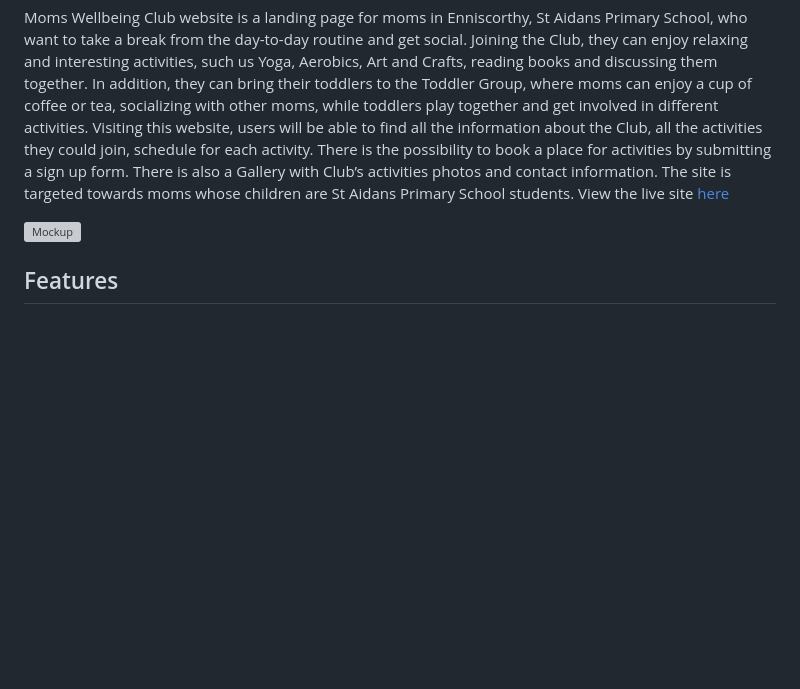
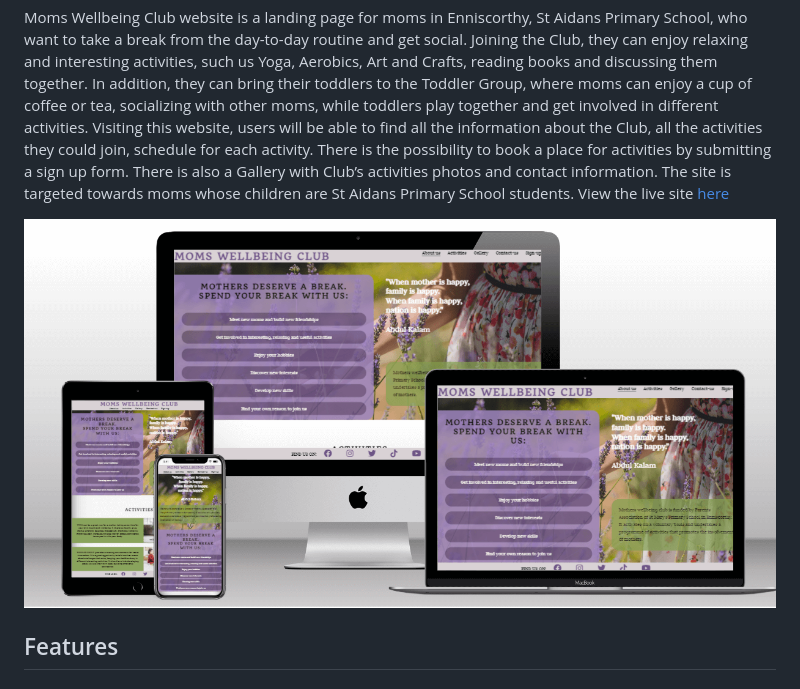
Before and after one commit to T1i2n3a4/moms-wellbeing-club, a Markdown page: README.md, the part around the change. GitHub-like rendering; pictures changed too: docs/readme-images/website-mockup.png (added); blank space fills up the shorter version; grey boxes are pictures that could not be loaded.

Commit message:
Add webite mockup screenshot

```diff
--- a/README.md
+++ b/README.md
@@ -4,7 +4,7 @@ Moms Wellbeing Club website is a landing page for moms in Enniscorthy, St Aidans
 Visiting this website, users will be able to find all the information about the Club, all the activities they could join, schedule for each activity. There is the possibility to book a place for activities by submitting a sign up form. There is also a Gallery with Club’s activities photos and contact information.
 The site is targeted towards moms whose children are St Aidans Primary School students. View the live site [here](http://)
 
-![Mockup]()
+![Mockup](docs/readme-images/website-mockup.png)
 
 ## Features
 
```
